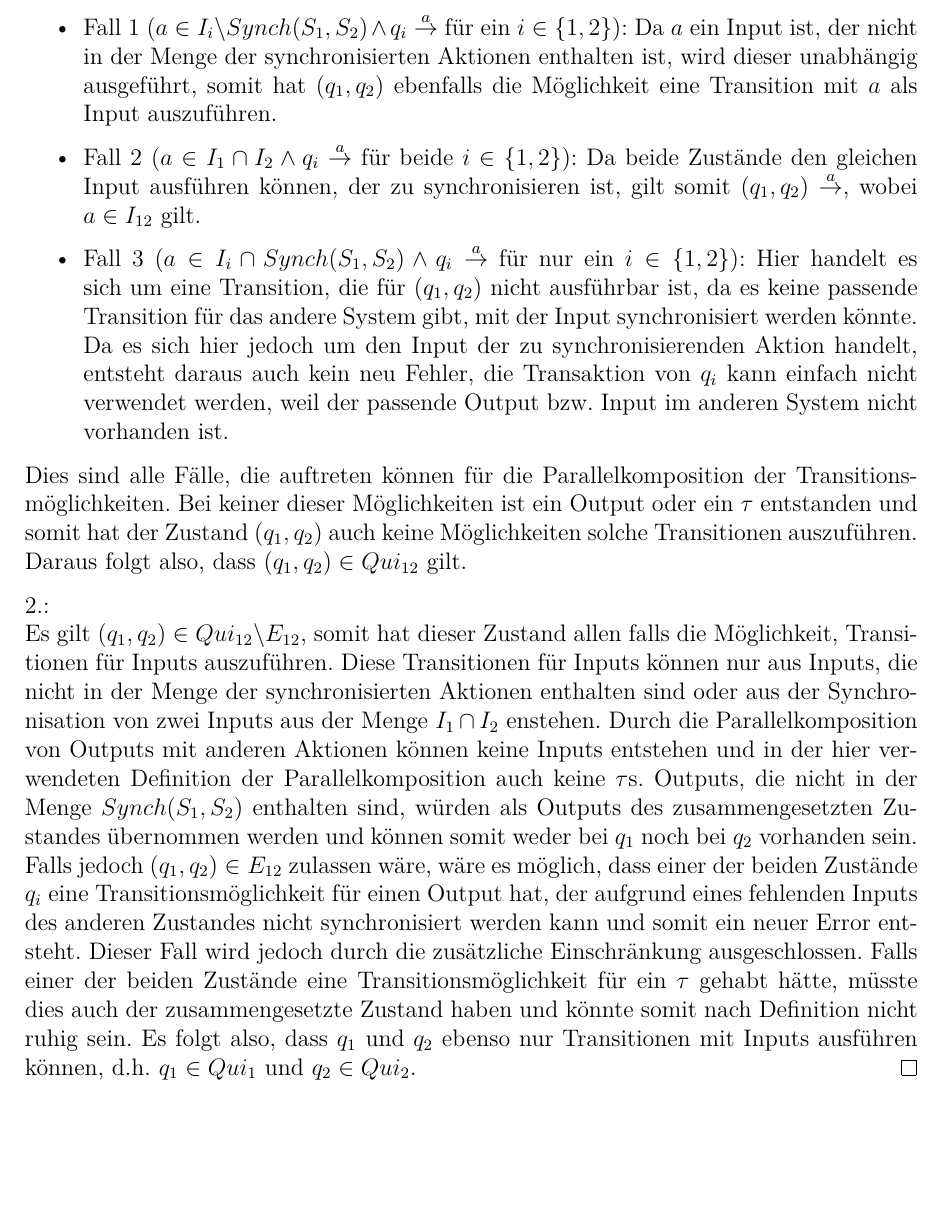
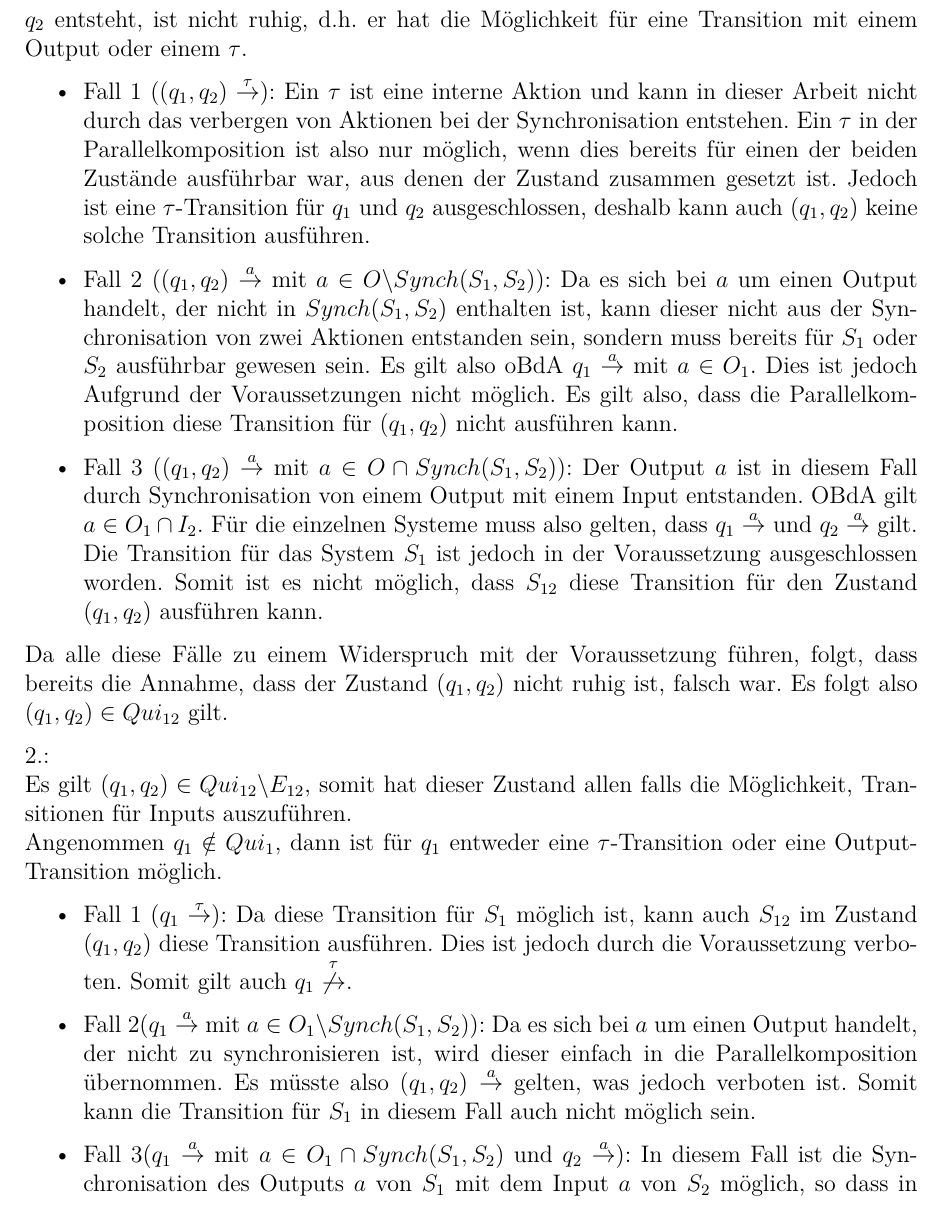
Before and after one commit to AyleenS/Bachelorarbeit, a LaTeX book (main.tex, which reads quiescents.tex): part of page 24 of 37 before the commit and part of page 24 of 38 after it, cut at the place of the change, the shorter picture padded with empty space. Compiled offline with pdfLaTeX.

Commit message:
Beweis fuer Quiescent Aequivalenz verbessert und ein paar allgemeine Verschönerungen

```diff
--- a/quiescents.tex
+++ b/quiescents.tex
@@ -119,48 +115,53 @@ relevant.
+  und $q_2$ entsteht, ist nicht ruhig, d.h.\ er hat die Möglichkeit für eine
+  Transition mit einem Output oder einem $\tau$.
   \begin{itemize}
-    \item Fall 1 ($a\in I_i\backslash Synch(S_1,S_2)\wedge q_i
-      \overset{a}{\rightarrow}$ für ein $i\in \{1,2\}$): Da $a$ ein
-      Input ist, der nicht in der Menge der synchronisierten Aktionen enthalten
-      ist, wird dieser unabhängig ausgeführt, somit hat
-      $(q_1,q_2)$ ebenfalls die Möglichkeit eine Transition mit $a$ als Input
-      auszuführen.
-    \item Fall 2 ($a\in I_1\cap I_2\wedge q_i \overset{a}{\rightarrow}$ für
-      beide $i\in \{1,2\}$): Da beide Zustände den gleichen Input ausführen
-      können, der zu synchronisieren ist, gilt somit $(q_1,q_2)
-      \overset{a}{\rightarrow}$, wobei $a\in I_{12}$ gilt.
-    \item Fall 3 ($a\in I_i\cap Synch(S_1,S_2)\wedge q_i
-      \overset{a}{\rightarrow}$ für nur ein $i\in \{1,2\}$): Hier handelt es sich
-      um eine Transition, die für $(q_1,q_2)$ nicht ausführbar ist, da es keine
-      passende Transition für das andere System gibt, mit der Input
-      synchronisiert werden könnte. Da es sich hier jedoch um den Input der zu
-      synchronisierenden Aktion handelt, entsteht daraus auch kein
-      neu Fehler, die Transaktion von $q_i$ kann einfach nicht verwendet
-      werden, weil der passende Output bzw.\ Input im anderen System nicht
-      vorhanden ist.
+    \item Fall 1 ($(q_1,q_2) \overset{\tau}{\rightarrow}$): Ein $\tau$ ist eine
+      interne Aktion und kann in dieser Arbeit nicht durch das verbergen von
+      Aktionen bei der Synchronisation entstehen. Ein $\tau$ in der
+      Parallelkomposition ist also nur möglich, wenn dies bereits für einen der
+      beiden Zustände ausführbar war, aus denen der Zustand zusammen gesetzt
+      ist. Jedoch ist eine $\tau$-Transition für $q_1$ und $q_2$
+      ausgeschlossen, deshalb kann auch $(q_1,q_2)$ keine solche Transition
+      ausführen.
+    \item Fall 2 ($(q_1,q_2) \overset{a}{\rightarrow}$ mit $a\in O\backslash
+      Synch(S_1,S_2)$): Da es sich bei $a$ um einen Output handelt, der nicht
+      in $Synch(S_1,S_2)$ enthalten ist, kann dieser nicht aus der
+      Synchronisation von zwei Aktionen entstanden sein, sondern muss bereits
+      für $S_1$ oder $S_2$ ausführbar gewesen sein. Es gilt also \oBdA{} $q_1
+      \overset{a}{\rightarrow}$ mit $a\in O_1$. Dies ist jedoch Aufgrund der
+      Voraussetzungen nicht möglich. Es gilt also, dass die Parallelkomposition
+      diese Transition für $(q_1,q_2)$ nicht ausführen kann.
+    \item Fall 3 ($(q_1,q_2) \overset{a}{\rightarrow}$ mit $a\in O\cap
+      Synch(S_1,S_2)$): Der Output $a$ ist in diesem Fall durch Synchronisation
+      von einem Output mit einem Input entstanden. \OBdA{} gilt $a\in O_1\cap
+      I_2$. Für die einzelnen Systeme muss also gelten, dass $q_1
+      \overset{a}{\rightarrow}$ und $q_2 \overset{a}{\rightarrow}$ gilt. Die
+      Transition für das System $S_1$ ist jedoch in der Voraussetzung
+      ausgeschlossen worden. Somit ist es nicht möglich, dass $S_{12}$ diese
+      Transition für den Zustand $(q_1,q_2)$ ausführen kann.
   \end{itemize}
-  Dies sind alle Fälle, die auftreten können für die Parallelkomposition der
-  Transitionsmöglichkeiten. Bei keiner dieser Möglichkeiten ist ein Output oder
-  ein $\tau$ entstanden und somit hat der Zustand $(q_1,q_2)$ auch keine
-  Möglichkeiten solche Transitionen auszuführen. Daraus folgt also, dass
-  $(q_1,q_2)\in Qui_{12}$ gilt.
+  Da alle diese Fälle zu einem Widerspruch mit der Voraussetzung führen, folgt,
+  dass bereits die Annahme, dass der Zustand $(q_1,q_2)$ nicht ruhig ist,
+  falsch war. Es folgt also $(q_1,q_2)\in Qui_{12}$ gilt.
 
   2.:\\
   Es gilt $(q_1,q_2)\in Qui_{12}\backslash E_{12}$, somit hat
-  dieser Zustand allen falls die Möglichkeit, Transitionen für Inputs auszuführen.
-  Diese Transitionen für Inputs können nur aus Inputs, die nicht in der Menge
-  der synchronisierten Aktionen enthalten sind oder aus der Synchronisation
-  von zwei Inputs aus der Menge $I_1\cap I_2$ enstehen. Durch die
-  Parallelkomposition von Outputs mit anderen Aktionen können keine Inputs
-  entstehen und in der hier verwendeten Definition der Parallelkomposition auch
-  keine $\tau$s. Outputs, die nicht in der Menge $Synch(S_1,S_2)$ enthalten sind,
-  würden als Outputs des zusammengesetzten Zustandes übernommen werden und
-  können somit weder bei $q_1$ noch bei $q_2$ vorhanden sein. Falls jedoch
-  $(q_1,q_2)\in E_{12}$ zulassen wäre, wäre es möglich, dass einer der beiden
-  Zustände $q_i$ eine Transitionsmöglichkeit für einen Output hat, der aufgrund
-  eines fehlenden Inputs des anderen Zustandes nicht synchronisiert werden kann
-  und somit ein neuer Error entsteht. Dieser Fall wird jedoch durch die
-  zusätzliche Einschränkung ausgeschlossen. Falls einer der beiden Zustände
-  eine Transitionsmöglichkeit für ein $\tau$ gehabt hätte, müsste dies auch der
-  zusammengesetzte Zustand haben und könnte somit nach Definition
-  nicht ruhig sein. Es folgt also, dass $q_1$ und $q_2$ ebenso nur
-  Transitionen mit Inputs ausführen können, d.h.\ $q_1\in Qui_1$ und
-  $q_2\in Qui_2$.
+  dieser Zustand allen falls die Möglichkeit, Transitionen für Inputs
+  auszuführen.\\
+  Angenommen $q_1\notin Qui_1$, dann ist für $q_1$ entweder eine
+  $\tau$-Transition oder eine Output-Transition möglich.
+  \begin{itemize}
+    \item Fall 1 ($q_1 \overset{\tau}{\rightarrow}$): Da diese Transition für
+      $S_1$ möglich ist, kann auch $S_{12}$ im Zustand $(q_1,q_2)$ diese
+      Transition ausführen. Dies ist jedoch durch die Voraussetzung verboten.
+      Somit gilt auch $q_1 \overset{\tau}{\not{\hspace{-0.1cm}\rightarrow}}$.
+    \item Fall 2($q_1 \overset{a}{\rightarrow}$ mit $a\in O_1\backslash
+      Synch(S_1,S_2)$): Da es sich bei $a$ um einen Output handelt, der nicht
+      zu synchronisieren ist, wird dieser einfach in die Parallelkomposition
+      übernommen. Es müsste also $(q_1,q_2) \overset{a}{\rightarrow}$ gelten,
+      was jedoch verboten ist. Somit kann die Transition für $S_1$ in diesem
+      Fall auch nicht möglich sein.
+    \item Fall 3($q_1 \overset{a}{\rightarrow}$ mit $a\in O_1\cap
+      Synch(S_1,S_2)$ und $q_2 \overset{a}{\rightarrow}$): In diesem Fall ist
+      die Synchronisation des Outputs $a$ von $S_1$ mit dem Input $a$ von $S_2$
+      möglich, so dass in der Parallelkomposition der Output $a$ als Transition
@@ -166,0 +171 @@ relevant.
+    \item Fall 4($q_1 \overset{a}{\rightarrow}$ mit $a\in O_1\cap
```
Also changed, not shown: definitionen.tex (+6 -6 lines), divergenz.tex (+7 -13 lines), einleitung.tex (+4 -2 lines), error.tex (+31 -31 lines), pdf/main.pdf, quiescents.tex (69 more changed lines). Lines whose indentation alone changed are shown as unchanged.
